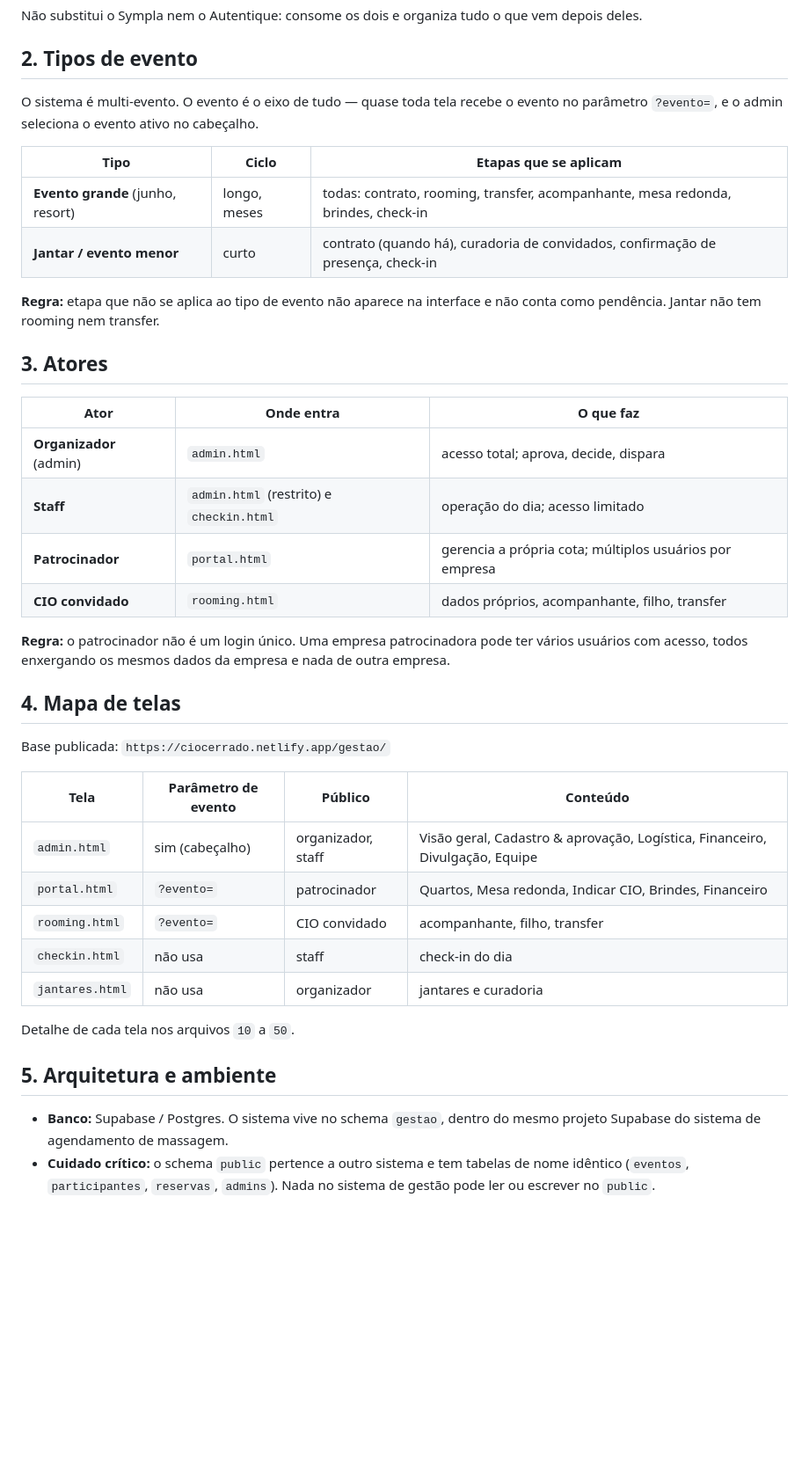
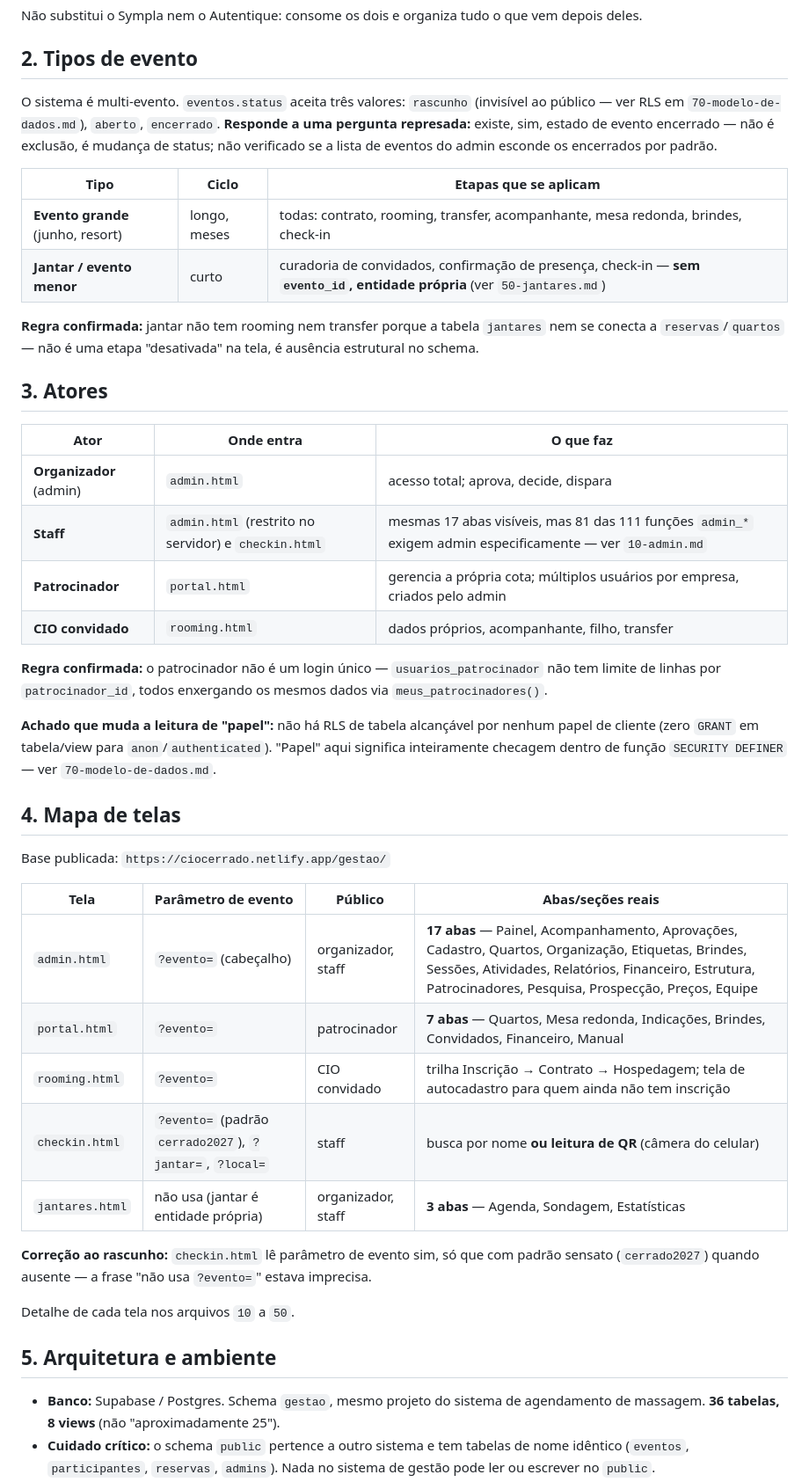
Before and after one commit to gerardocarvalhogp-prog/ciocerrado_gestao, a Markdown page: gestao/docs/00-visao-geral.md, the part around one of its changes. Shown at 88% size. Drawn GitHub-style; blank space fills up the shorter version.

```diff
--- a/gestao/docs/00-visao-geral.md
+++ b/gestao/docs/00-visao-geral.md
@@ -29,48 +31,61 @@ vem depois deles.
 
 ## 2. Tipos de evento
 
-O sistema é multi-evento. O evento é o eixo de tudo — quase toda tela recebe o
-evento no parâmetro `?evento=`, e o admin seleciona o evento ativo no cabeçalho.
+O sistema é multi-evento. `eventos.status` aceita três valores:
+`rascunho` (invisível ao público — ver RLS em `70-modelo-de-dados.md`),
+`aberto`, `encerrado`. **Responde a uma pergunta represada:** existe, sim,
+estado de evento encerrado — não é exclusão, é mudança de status; não
+verificado se a lista de eventos do admin esconde os encerrados por padrão.
 
 | Tipo | Ciclo | Etapas que se aplicam |
 |---|---|---|
 | **Evento grande** (junho, resort) | longo, meses | todas: contrato, rooming, transfer, acompanhante, mesa redonda, brindes, check-in |
-| **Jantar / evento menor** | curto | contrato (quando há), curadoria de convidados, confirmação de presença, check-in |
+| **Jantar / evento menor** | curto | curadoria de convidados, confirmação de presença, check-in — **sem `evento_id`, entidade própria** (ver `50-jantares.md`) |
 
-**Regra:** etapa que não se aplica ao tipo de evento não aparece na interface e
-não conta como pendência. Jantar não tem rooming nem transfer.
+**Regra confirmada:** jantar não tem rooming nem transfer porque a tabela
+`jantares` nem se conecta a `reservas`/`quartos` — não é uma etapa
+"desativada" na tela, é ausência estrutural no schema.
 
 ## 3. Atores
 
 | Ator | Onde entra | O que faz |
 |---|---|---|
 | **Organizador** (admin) | `admin.html` | acesso total; aprova, decide, dispara |
-| **Staff** | `admin.html` (restrito) e `checkin.html` | operação do dia; acesso limitado |
-| **Patrocinador** | `portal.html` | gerencia a própria cota; múltiplos usuários por empresa |
+| **Staff** | `admin.html` (restrito no servidor) e `checkin.html` | mesmas 17 abas visíveis, mas 81 das 111 funções `admin_*` exigem admin especificamente — ver `10-admin.md` |
+| **Patrocinador** | `portal.html` | gerencia a própria cota; múltiplos usuários por empresa, criados pelo admin |
 | **CIO convidado** | `rooming.html` | dados próprios, acompanhante, filho, transfer |
 
-**Regra:** o patrocinador não é um login único. Uma empresa patrocinadora pode
-ter vários usuários com acesso, todos enxergando os mesmos dados da empresa e
-nada de outra empresa.
+**Regra confirmada:** o patrocinador não é um login único —
+`usuarios_patrocinador` não tem limite de linhas por `patrocinador_id`, todos
+enxergando os mesmos dados via `meus_patrocinadores()`.
+
+**Achado que muda a leitura de "papel":** não há RLS de tabela alcançável
+por nenhum papel de cliente (zero `GRANT` em tabela/view para
+`anon`/`authenticated`). "Papel" aqui significa inteiramente checagem dentro
+de função `SECURITY DEFINER` — ver `70-modelo-de-dados.md`.
 
 ## 4. Mapa de telas
 
 Base publicada: `https://ciocerrado.netlify.app/gestao/`
 
-| Tela | Parâmetro de evento | Público | Conteúdo |
+| Tela | Parâmetro de evento | Público | Abas/seções reais |
 |---|---|---|---|
-| `admin.html` | sim (cabeçalho) | organizador, staff | Visão geral, Cadastro & aprovação, Logística, Financeiro, Divulgação, Equipe |
-| `portal.html` | `?evento=` | patrocinador | Quartos, Mesa redonda, Indicar CIO, Brindes, Financeiro |
-| `rooming.html` | `?evento=` | CIO convidado | acompanhante, filho, transfer |
-| `checkin.html` | não usa | staff | check-in do dia |
-| `jantares.html` | não usa | organizador | jantares e curadoria |
+| `admin.html` | `?evento=` (cabeçalho) | organizador, staff | **17 abas** — Painel, Acompanhamento, Aprovações, Cadastro, Quartos, Organização, Etiquetas, Brindes, Sessões, Atividades, Relatórios, Financeiro, Estrutura, Patrocinadores, Pesquisa, Prospecção, Preços, Equipe |
+| `portal.html` | `?evento=` | patrocinador | **7 abas** — Quartos, Mesa redonda, Indicações, Brindes, Convidados, Financeiro, Manual |
+| `rooming.html` | `?evento=` | CIO convidado | trilha Inscrição → Contrato → Hospedagem; tela de autocadastro para quem ainda não tem inscrição |
+| `checkin.html` | `?evento=` (padrão `cerrado2027`), `?jantar=`, `?local=` | staff | busca por nome **ou leitura de QR** (câmera do celular) |
+| `jantares.html` | não usa (jantar é entidade própria) | organizador, staff | **3 abas** — Agenda, Sondagem, Estatísticas |
+
+**Correção ao rascunho:** `checkin.html` lê parâmetro de evento sim, só que
+com padrão sensato (`cerrado2027`) quando ausente — a frase "não usa
+`?evento=`" estava imprecisa.
 
 Detalhe de cada tela nos arquivos `10` a `50`.
 
 ## 5. Arquitetura e ambiente
 
-- **Banco:** Supabase / Postgres. O sistema vive no schema `gestao`, dentro do
-  mesmo projeto Supabase do sistema de agendamento de massagem.
+- **Banco:** Supabase / Postgres. Schema `gestao`, mesmo projeto do sistema de
+  agendamento de massagem. **36 tabelas, 8 views** (não "aproximadamente 25").
 - **Cuidado crítico:** o schema `public` pertence a outro sistema e tem tabelas
   de nome idêntico (`eventos`, `participantes`, `reservas`, `admins`). Nada no
   sistema de gestão pode ler ou escrever no `public`.
```
Also changed, not shown: other parts of gestao/docs/00-visao-geral.md (+62 -47 lines).
